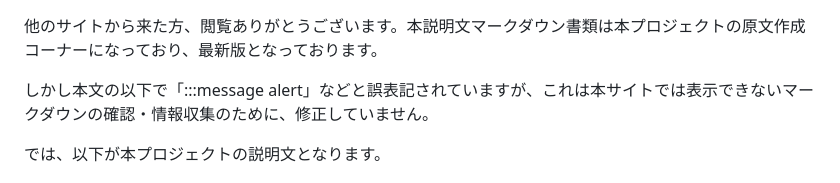
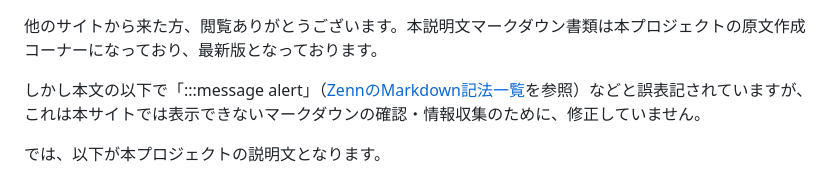
Before and after one commit to shimada-print/python, a Markdown page: memo-book/README.md, the part around the change. Rendered like a GitHub page.

```diff
--- a/memo-book/README.md
+++ b/memo-book/README.md
@@ -1,6 +1,6 @@
 他のサイトから来た方、閲覧ありがとうございます。本説明文マークダウン書類は本プロジェクトの原文作成コーナーになっており、最新版となっております。
 
-しかし本文の以下で「:::message alert」などと誤表記されていますが、これは本サイトでは表示できないマークダウンの確認・情報収集のために、修正していません。
+しかし本文の以下で「:::message alert」（[ZennのMarkdown記法一覧]([ZennのMarkdown記法一覧](https://zenn.dev/zenn/articles/markdown-guide))を参照）などと誤表記されていますが、これは本サイトでは表示できないマークダウンの確認・情報収集のために、修正していません。
 
 では、以下が本プロジェクトの説明文となります。
 
```
